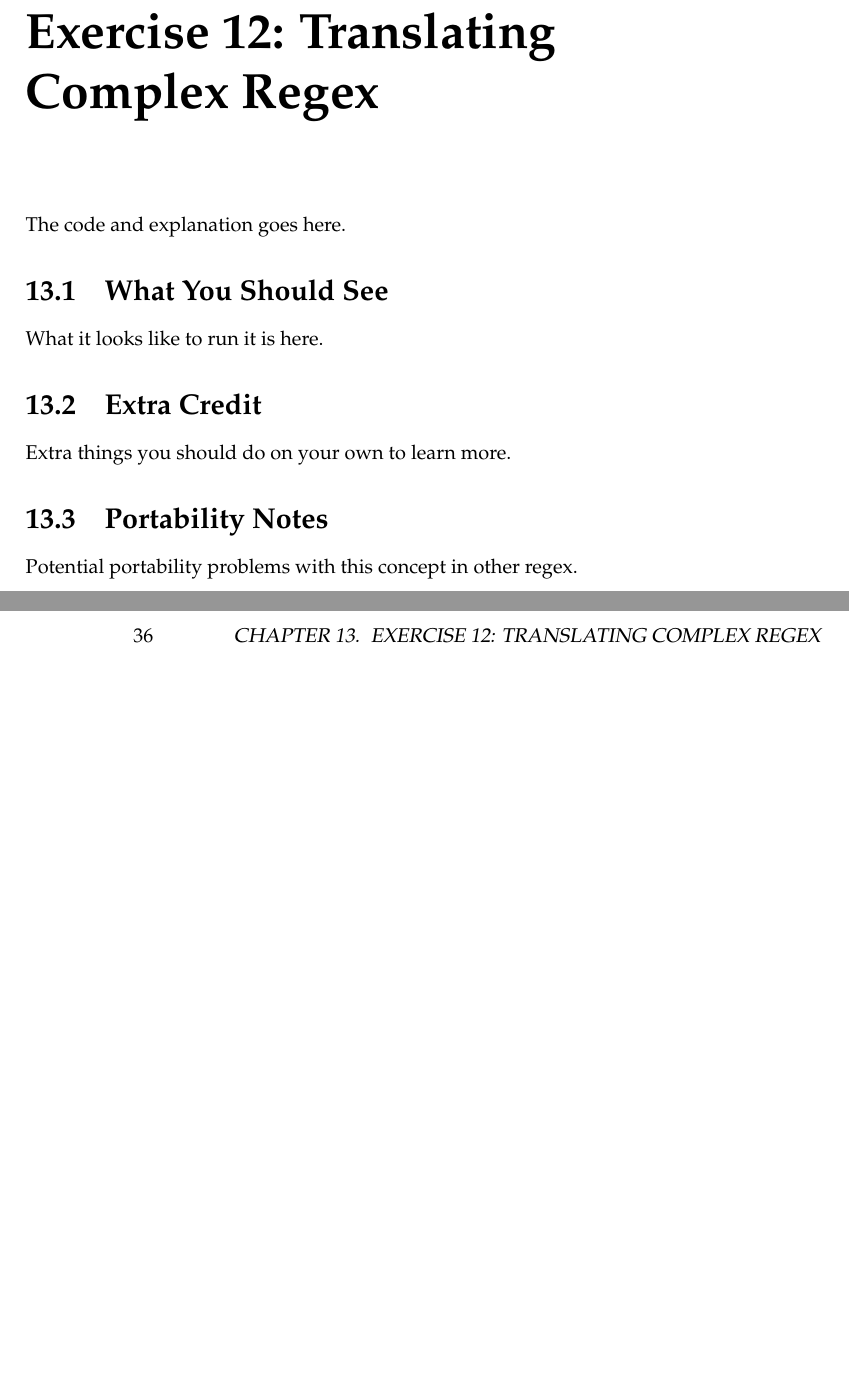
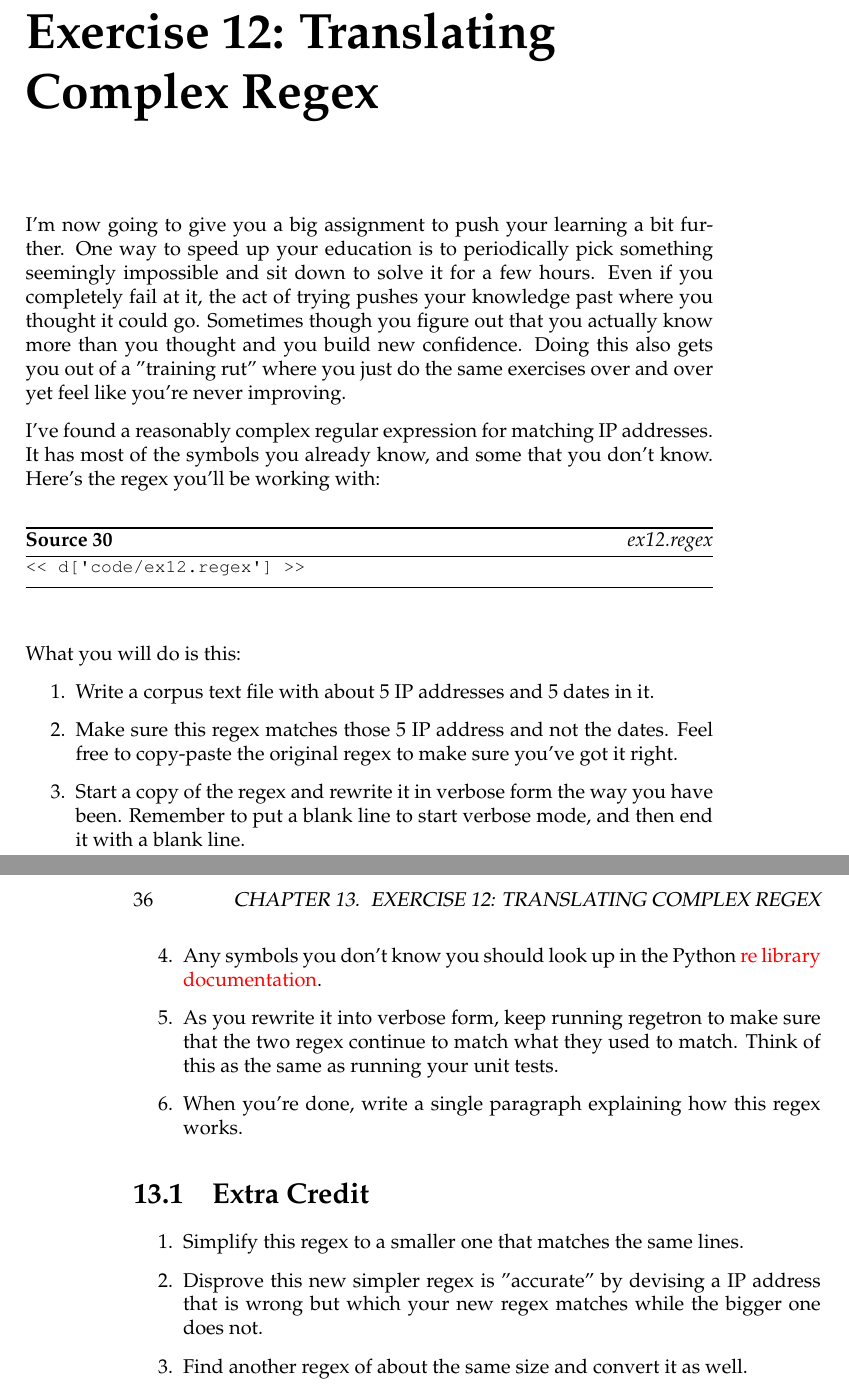
Before and after one commit to zedz/lrethw-cn, a LaTeX thesis (book.tex, which reads ex12.tex): two parts of pages 47 and 48 of 131, joined at a grey line, cut so that both start at the same text, the shorter picture padded with empty space. Compiled offline with pdfLaTeX.

Commit message:
Exercise 12 done.

```diff
--- a/ex12.tex
+++ b/ex12.tex
@@ -1,16 +1,48 @@
 \chapter{Exercise 12: Translating Complex Regex}
 
+I'm now going to give you a big assignment to push your learning a bit further.
+One way to speed up your education is to periodically pick something seemingly
+impossible and sit down to solve it for a few hours.  Even if you completely
+fail at it, the act of trying pushes your knowledge past where you thought it
+could go.  Sometimes though you figure out that you actually know more than you
+thought and you build new confidence.  Doing this also gets you out of a
+"training rut" where you just do the same exercises over and over yet feel like
+you're never improving.
 
-The code and explanation goes here.
+I've found a reasonably complex regular expression for matching IP addresses.
+It has most of the symbols you already know, and some that you don't know.
+Here's the regex you'll be working with:
 
-\section{What You Should See}
+\begin{code}{ex12.regex}
+\begin{Verbatim}
+<< d['code/ex12.regex'] >>
+\end{Verbatim}
+\end{code}
 
-What it looks like to run it is here.
+What you will do is this:
+
+\begin{enumerate}
+\item Write a corpus text file with about 5 IP addresses and 5 dates in it.
+\item Make sure this regex matches those 5 IP address and not the dates.  Feel
+    free to copy-paste the original regex to make sure you've got it right.
+\item Start a copy of the regex and rewrite it in verbose form the way you
+    have been.  Remember to put a blank line to start verbose mode, and then
+    end it with a blank line.
+\item Any symbols you don't know you should look up in the Python
+    \href{http://docs.python.org/library/re.html}{re library documentation}.
+\item As you rewrite it into verbose form, keep running regetron to make sure
+    that the two regex continue to match what they used to match.  Think of
+    this as the same as running your unit tests.
+\item When you're done, write a single paragraph explaining how this regex
+    works.
+\end{enumerate}
 
 \section{Extra Credit}
 
-Extra things you should do on your own to learn more.
-
-\section{Portability Notes}
-
-Potential portability problems with this concept in other regex.
+\begin{enumerate}
+\item Simplify this regex to a smaller one that matches the same lines.
+\item Disprove this new simpler regex is "accurate" by devising a IP address
+    that is wrong but which your new regex matches while the bigger one
+    does not.
+\item Find another regex of about the same size and convert it as well.
+\end{enumerate}
```
Also changed, not shown: code/ex12.txt (added, +2 -0 lines), 1 other file.
